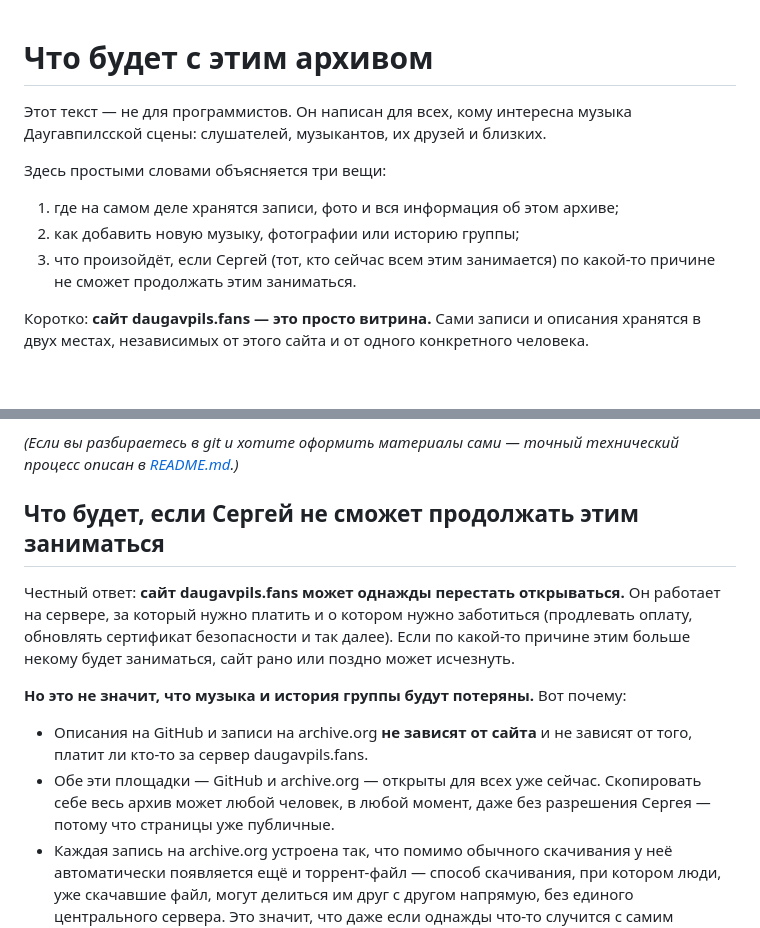
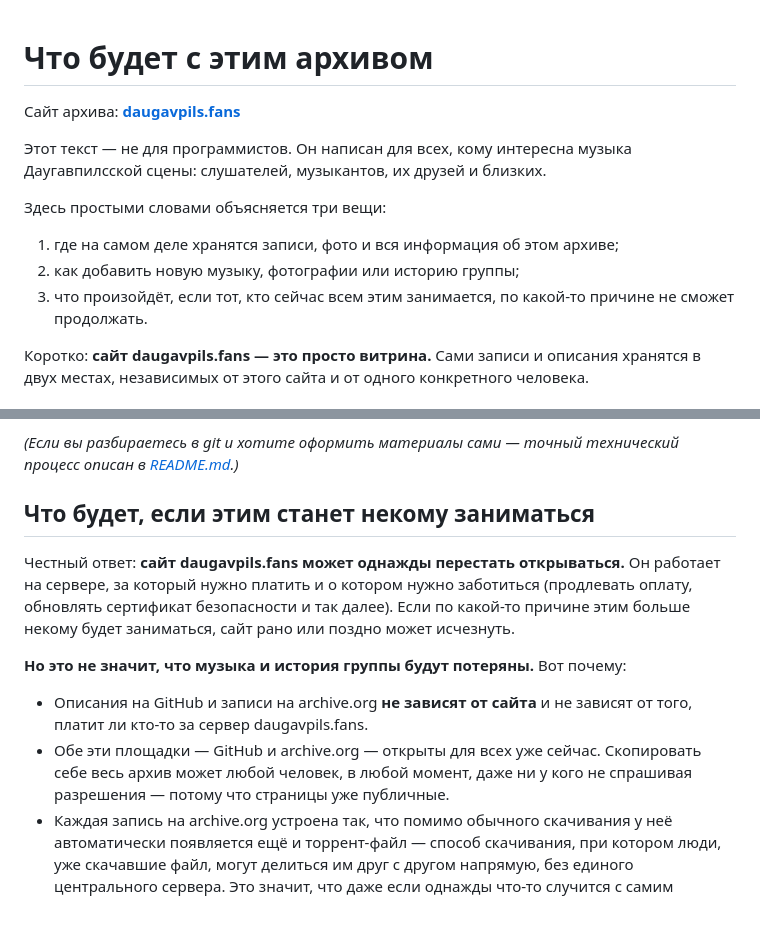
Before and after one commit to svalevka/daugavpils.fans, a Markdown page: MAINTENANCE.md, 2 parts joined by grey strips. Rendered like a GitHub page; blank space fills up the shorter version.

Commit message:
Depersonalize MAINTENANCE.md, link website in README/MAINTENANCE
Remove personal name from the maintainer-continuity doc so it reads
neutrally regardless of who's running the project, and surface the
live site URL in both docs for readers landing on GitHub first.

Co-Authored-By: Claude Sonnet 5 <noreply@anthropic.com>
Claude-Session: https://claude.ai/code/session_01CtA8oHNqbUM6fTgEzr2CDW

```diff
--- a/MAINTENANCE.md
+++ b/MAINTENANCE.md
@@ -1,4 +1,6 @@
 # Что будет с этим архивом
+
+Сайт архива: **[daugavpils.fans](https://daugavpils.fans)**
 
 Этот текст — не для программистов. Он написан для всех, кому интересна
 музыка Даугавпилсской сцены: слушателей, музыкантов, их друзей и близких.
@@ -7,8 +9,8 @@
 
 1. где на самом деле хранятся записи, фото и вся информация об этом архиве;
 2. как добавить новую музыку, фотографии или историю группы;
-3. что произойдёт, если Сергей (тот, кто сейчас всем этим занимается) по
-   какой-то причине не сможет продолжать этим заниматься.
+3. что произойдёт, если тот, кто сейчас всем этим занимается, по
+   какой-то причине не сможет продолжать.
 
 Коротко: **сайт daugavpils.fans — это просто витрина.** Сами записи и
 описания хранятся в двух местах, независимых от этого сайта и от одного
@@ -71,7 +73,7 @@ flowchart LR
 *(Если вы разбираетесь в git и хотите оформить материалы сами — точный
 технический процесс описан в [README.md](README.md).)*
 
-## Что будет, если Сергей не сможет продолжать этим заниматься
+## Что будет, если этим станет некому заниматься
 
 Честный ответ: **сайт daugavpils.fans может однажды перестать
 открываться.** Он работает на сервере, за который нужно платить и о
@@ -86,7 +88,7 @@ flowchart LR
   не зависят от того, платит ли кто-то за сервер daugavpils.fans.
 - Обе эти площадки — GitHub и archive.org — открыты для всех уже сейчас.
   Скопировать себе весь архив может любой человек, в любой момент, даже
-  без разрешения Сергея — потому что страницы уже публичные.
+  ни у кого не спрашивая разрешения — потому что страницы уже публичные.
 - Каждая запись на archive.org устроена так, что помимо обычного
   скачивания у неё автоматически появляется ещё и торрент-файл — способ
   скачивания, при котором люди, уже скачавшие файл, могут делиться им
```
Also changed, not shown: README.md (+2 -0 lines).
